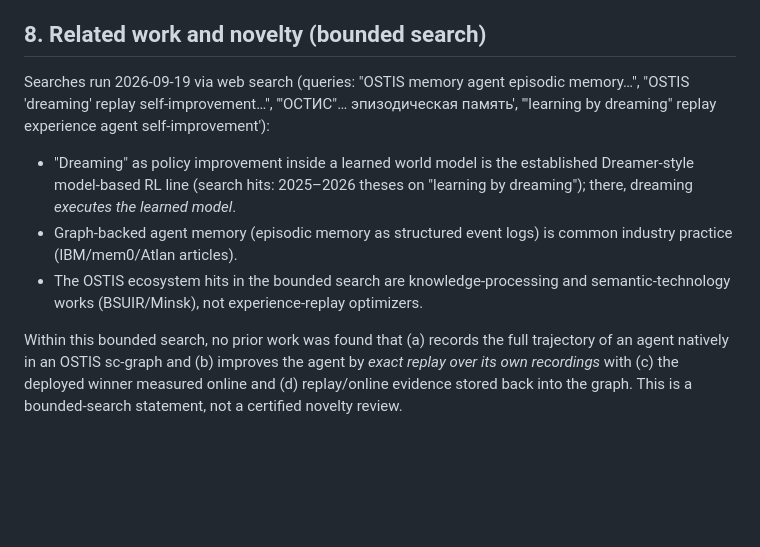
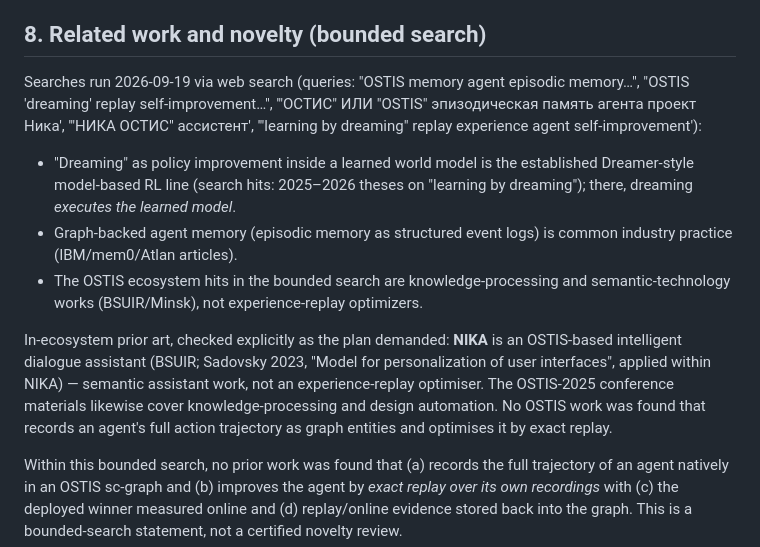
Before and after one commit to youlianvr/oneiro-ostis, a Markdown page: docs/PAPER.md, the part around the change. Drawn GitHub-style; blank space fills up the shorter version.

Commit message:
docs(oneiro-ostis): novelty section — NIKA located and named as in-ecosystem prior art
The plan asked to review existing OSTIS memory implementations (NIKA). Found:
NIKA is a BSUIR OSTIS-based dialogue assistant (Sadovsky 2023) — semantic
assistant work, not experience-replay optimisation. Stated explicitly in the
bounded-search section with the query list.

🤖 Generated with Codebuff
Co-Authored-By: Codebuff <noreply@codebuff.com>

```diff
--- a/docs/PAPER.md
+++ b/docs/PAPER.md
@@ -167,8 +167,9 @@ reached the sweep's optimum, then the loop converged.
 ## 8. Related work and novelty (bounded search)
 
 Searches run 2026-09-19 via web search (queries: "OSTIS memory agent episodic
-memory…", "OSTIS 'dreaming' replay self-improvement…", '"ОСТИС"… эпизодическая
-память', '"learning by dreaming" replay experience agent self-improvement'):
+memory…", "OSTIS 'dreaming' replay self-improvement…", '"ОСТИС" ИЛИ "OSTIS"
+эпизодическая память агента проект Ника', '"НИКА ОСТИС" ассистент', '"learning
+by dreaming" replay experience agent self-improvement'):
 - "Dreaming" as policy improvement inside a learned world model is the
   established Dreamer-style model-based RL line (search hits: 2025–2026 theses
   on "learning by dreaming"); there, dreaming *executes the learned model*.
@@ -176,6 +177,14 @@ memory…", "OSTIS 'dreaming' replay self-improvement…", '"ОСТИС"… эп
   common industry practice (IBM/mem0/Atlan articles).
 - The OSTIS ecosystem hits in the bounded search are knowledge-processing and
   semantic-technology works (BSUIR/Minsk), not experience-replay optimizers.
+
+In-ecosystem prior art, checked explicitly as the plan demanded: **NIKA** is
+an OSTIS-based intelligent dialogue assistant (BSUIR; Sadovsky 2023, "Model
+for personalization of user interfaces", applied within NIKA) — semantic
+assistant work, not an experience-replay optimiser. The OSTIS-2025
+conference materials likewise cover knowledge-processing and design
+automation. No OSTIS work was found that records an agent's full action
+trajectory as graph entities and optimises it by exact replay.
 
 Within this bounded search, no prior work was found that (a) records the full
 trajectory of an agent natively in an OSTIS sc-graph and (b) improves the
```
